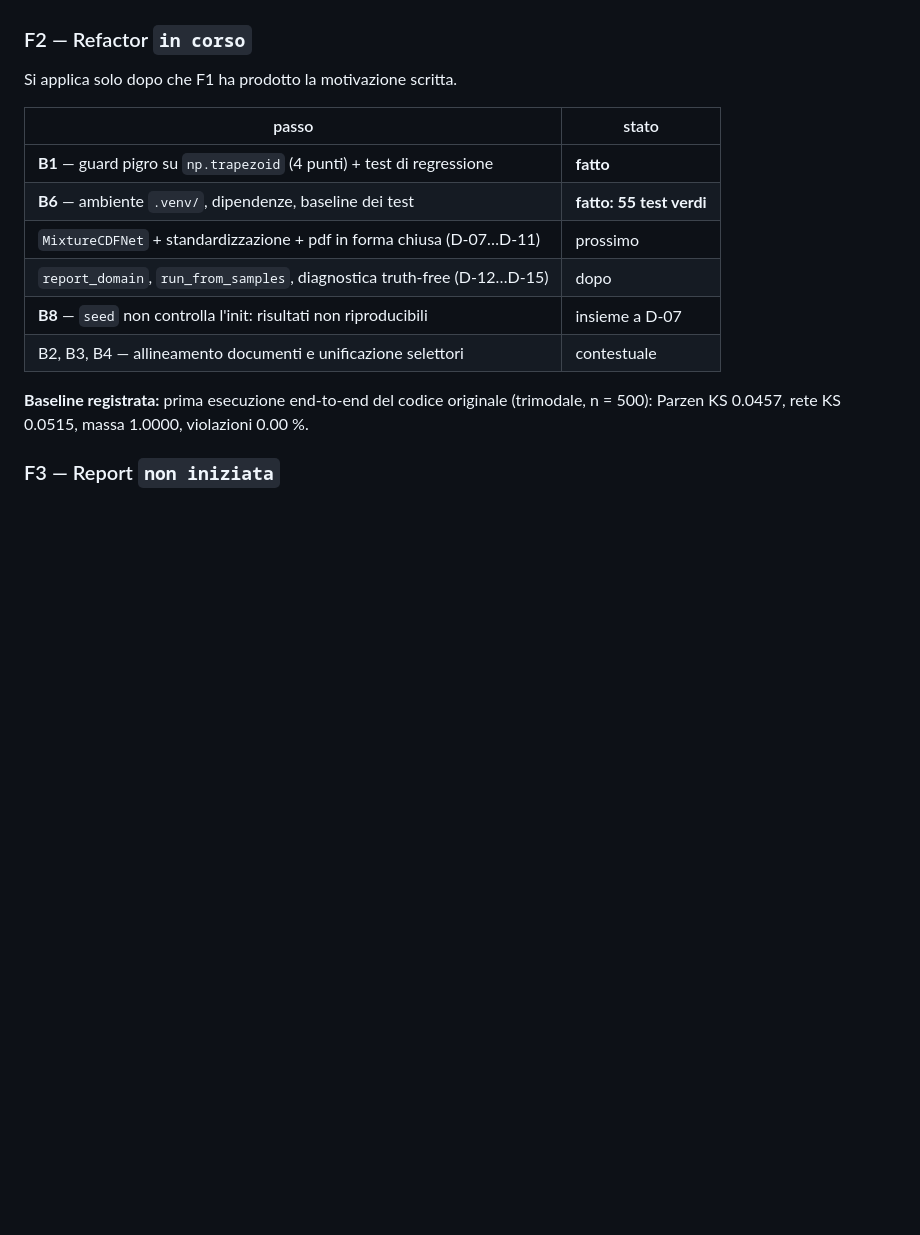
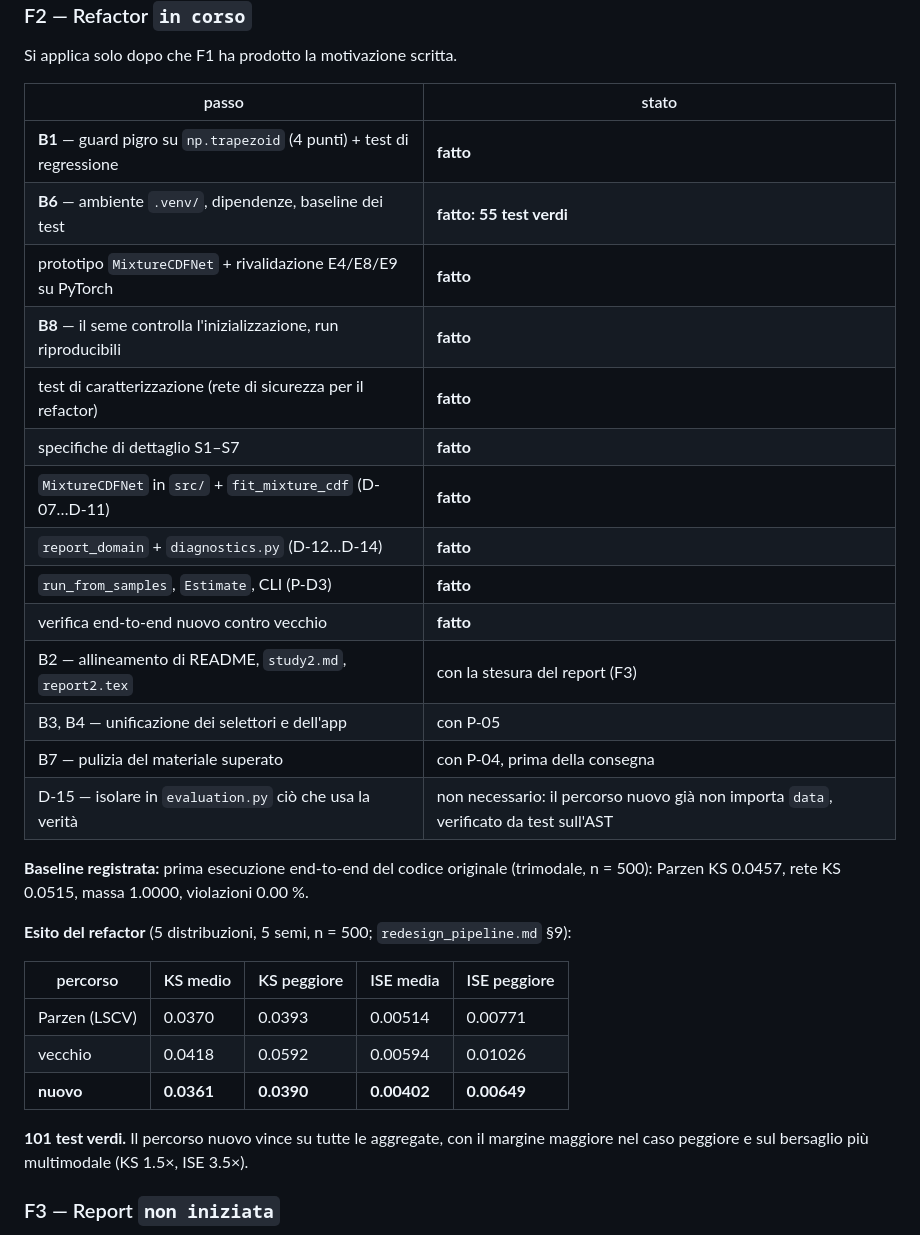
Before and after one commit to EdoardoCaproni/parzen-cdf, a Markdown page: docs/ROADMAP.md, the part around the change. Drawn GitHub-style; blank space fills up the shorter version.

Commit message:
ROADMAP: stato di F2 dopo il refactor
Aggiorna la tabella dei passi (otto voci completate) e registra l'esito del
confronto end-to-end. Segna D-15 come non necessaria: il percorso nuovo gia'
non importa il modulo data, e c'e' un test sull'AST che lo verifica, quindi un
modulo evaluation.py separato aggiungerebbe struttura senza aggiungere
garanzia.

```diff
--- a/docs/ROADMAP.md
+++ b/docs/ROADMAP.md
@@ -41,13 +41,32 @@ Si applica solo dopo che F1 ha prodotto la motivazione scritta.
 |---|---|
 | **B1** — guard pigro su `np.trapezoid` (4 punti) + test di regressione | **fatto** |
 | **B6** — ambiente `.venv/`, dipendenze, baseline dei test | **fatto: 55 test verdi** |
-| `MixtureCDFNet` + standardizzazione + pdf in forma chiusa (D-07…D-11) | prossimo |
-| `report_domain`, `run_from_samples`, diagnostica truth-free (D-12…D-15) | dopo |
-| **B8** — `seed` non controlla l'init: risultati non riproducibili | insieme a D-07 |
-| B2, B3, B4 — allineamento documenti e unificazione selettori | contestuale |
+| prototipo `MixtureCDFNet` + rivalidazione E4/E8/E9 su PyTorch | **fatto** |
+| **B8** — il seme controlla l'inizializzazione, run riproducibili | **fatto** |
+| test di caratterizzazione (rete di sicurezza per il refactor) | **fatto** |
+| specifiche di dettaglio S1–S7 | **fatto** |
+| `MixtureCDFNet` in `src/` + `fit_mixture_cdf` (D-07…D-11) | **fatto** |
+| `report_domain` + `diagnostics.py` (D-12…D-14) | **fatto** |
+| `run_from_samples`, `Estimate`, CLI (P-D3) | **fatto** |
+| verifica end-to-end nuovo contro vecchio | **fatto** |
+| B2 — allineamento di README, `study2.md`, `report2.tex` | con la stesura del report (F3) |
+| B3, B4 — unificazione dei selettori e dell'app | con P-05 |
+| B7 — pulizia del materiale superato | con P-04, prima della consegna |
+| D-15 — isolare in `evaluation.py` ciò che usa la verità | non necessario: il percorso nuovo già non importa `data`, verificato da test sull'AST |
 
 **Baseline registrata:** prima esecuzione end-to-end del codice originale (trimodale,
 n = 500): Parzen KS 0.0457, rete KS 0.0515, massa 1.0000, violazioni 0.00 %.
+
+**Esito del refactor** (5 distribuzioni, 5 semi, n = 500; `redesign_pipeline.md` §9):
+
+| percorso | KS medio | KS peggiore | ISE media | ISE peggiore |
+|---|---|---|---|---|
+| Parzen (LSCV) | 0.0370 | 0.0393 | 0.00514 | 0.00771 |
+| vecchio | 0.0418 | 0.0592 | 0.00594 | 0.01026 |
+| **nuovo** | **0.0361** | **0.0390** | **0.00402** | **0.00649** |
+
+**101 test verdi.** Il percorso nuovo vince su tutte le aggregate, con il margine maggiore
+nel caso peggiore e sul bersaglio più multimodale (KS 1.5×, ISE 3.5×).
 
 ### F3 — Report `non iniziata`
 
```
